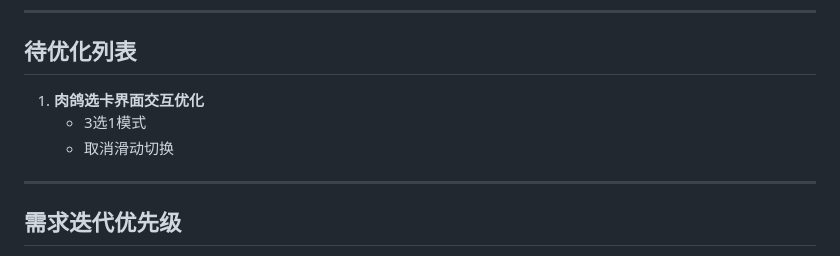
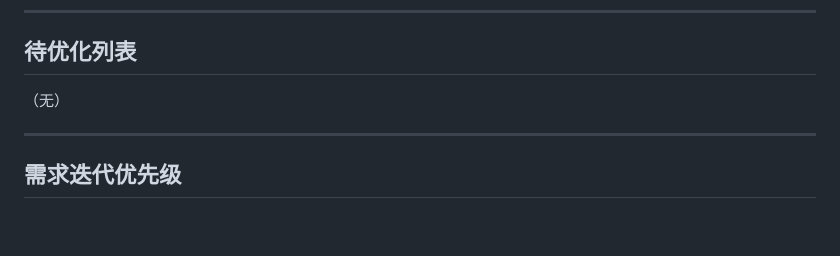
Before and after one commit to AnswerHom/MiniGame003, a Markdown page: MiniGame003.md, the part around the change. GitHub-like rendering; blank space fills up the shorter version.

Commit message:
Planner: 肉鸽选卡界面交互优化已创建需求，从待优化列表移除

```diff
--- a/MiniGame003.md
+++ b/MiniGame003.md
@@ -173,9 +173,7 @@
 
 ## 待优化列表
 
-1. **肉鸽选卡界面交互优化**
-   - 3选1模式
-   - 取消滑动切换
+（无）
 
 ---
 
```
